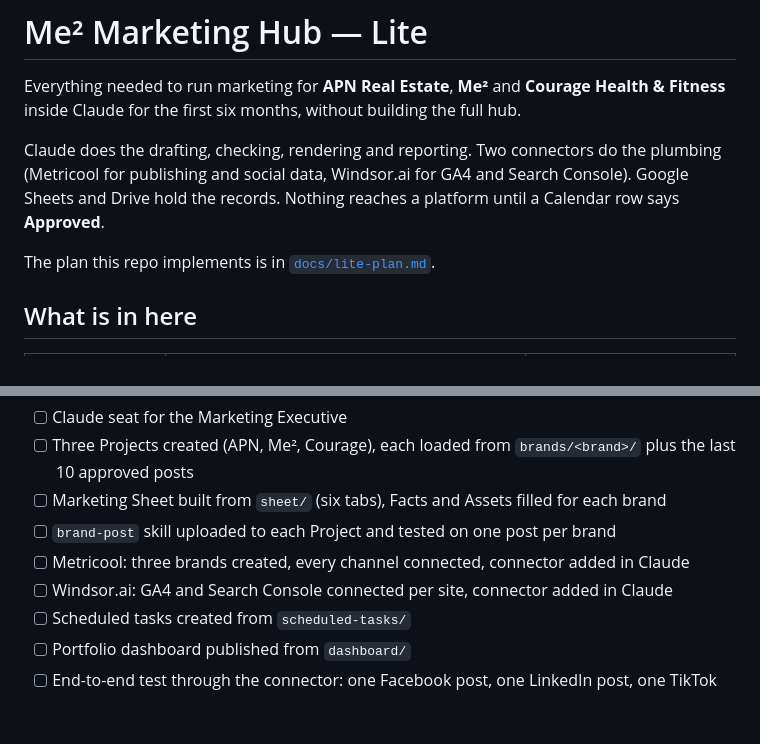
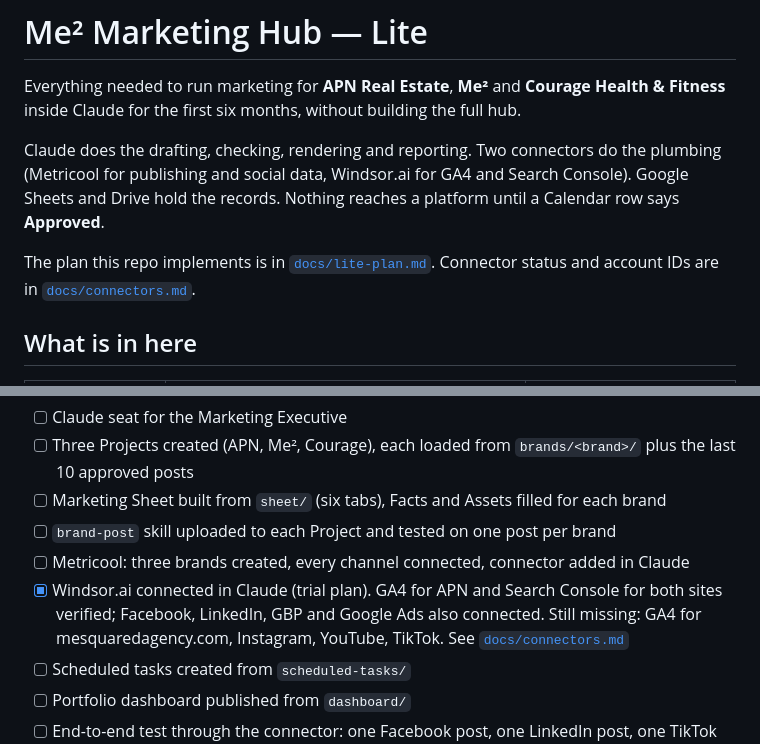
Before and after one commit to MeSquaredAgency/Marketing-Hub-Lite, a Markdown page: README.md, 2 parts joined by grey strips. Rendered like a GitHub page; blank space fills up the shorter version.

```diff
--- a/README.md
+++ b/README.md
@@ -4,7 +4,7 @@ Everything needed to run marketing for **APN Real Estate**, **Me²** and **Coura
 
 Claude does the drafting, checking, rendering and reporting. Two connectors do the plumbing (Metricool for publishing and social data, Windsor.ai for GA4 and Search Console). Google Sheets and Drive hold the records. Nothing reaches a platform until a Calendar row says **Approved**.
 
-The plan this repo implements is in [`docs/lite-plan.md`](docs/lite-plan.md).
+The plan this repo implements is in [`docs/lite-plan.md`](docs/lite-plan.md). Connector status and account IDs are in [`docs/connectors.md`](docs/connectors.md).
 
 ## What is in here
 
@@ -49,7 +49,7 @@ About two to three days, most of it loading brand material.
 - [ ] Marketing Sheet built from `sheet/` (six tabs), Facts and Assets filled for each brand
 - [ ] `brand-post` skill uploaded to each Project and tested on one post per brand
 - [ ] Metricool: three brands created, every channel connected, connector added in Claude
-- [ ] Windsor.ai: GA4 and Search Console connected per site, connector added in Claude
+- [x] Windsor.ai connected in Claude (trial plan). GA4 for APN and Search Console for both sites verified; Facebook, LinkedIn, GBP and Google Ads also connected. Still missing: GA4 for mesquaredagency.com, Instagram, YouTube, TikTok. See [`docs/connectors.md`](docs/connectors.md)
 - [ ] Scheduled tasks created from `scheduled-tasks/`
 - [ ] Portfolio dashboard published from `dashboard/`
 - [ ] End-to-end test through the connector: one Facebook post, one LinkedIn post, one TikTok and one YouTube Short, each going Idea → Approved → Scheduled
```
Also changed, not shown: docs/connectors.md (added, +41 -0 lines), scheduled-tasks/monday-brief.md (+6 -4 lines).
